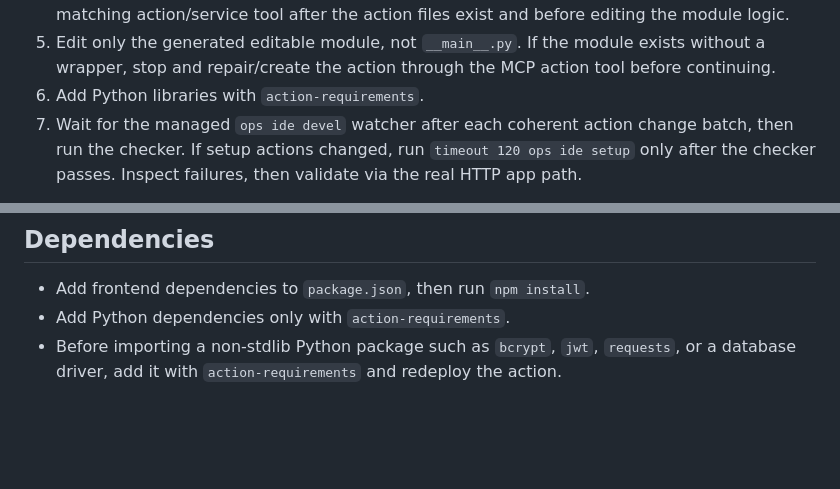
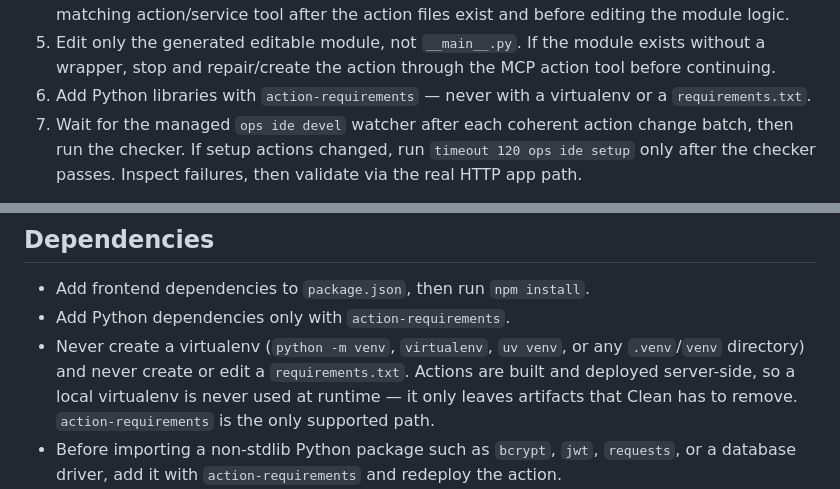
Before and after one commit to trustant/trustant, a Markdown page: opencode.md, 2 parts joined by grey strips. Rendered like a GitHub page; blank space fills up the shorter version.

```diff
--- a/opencode.md
+++ b/opencode.md
@@ -213,7 +213,8 @@ Use this execution loop for backend work:
 5. Edit only the generated editable module, not `__main__.py`. If the module
    exists without a wrapper, stop and repair/create the action through the MCP
    action tool before continuing.
-6. Add Python libraries with `action-requirements`.
+6. Add Python libraries with `action-requirements` — never with a virtualenv or
+   a `requirements.txt`.
 7. Wait for the managed `ops ide devel` watcher after each coherent action
    change batch, then run the checker. If setup actions changed, run
    `timeout 120 ops ide setup` only after the checker passes. Inspect failures,
@@ -818,6 +819,11 @@ Examples of idempotent setup:
 
 - Add frontend dependencies to `package.json`, then run `npm install`.
 - Add Python dependencies only with `action-requirements`.
+- Never create a virtualenv (`python -m venv`, `virtualenv`, `uv venv`, or any
+  `.venv`/`venv` directory) and never create or edit a `requirements.txt`.
+  Actions are built and deployed server-side, so a local virtualenv is never
+  used at runtime — it only leaves artifacts that Clean has to remove.
+  `action-requirements` is the only supported path.
 - Before importing a non-stdlib Python package such as `bcrypt`, `jwt`,
   `requests`, or a database driver, add it with `action-requirements` and
   redeploy the action.
```
Also changed, not shown: spec/opencode.md (+8 -1 lines).
